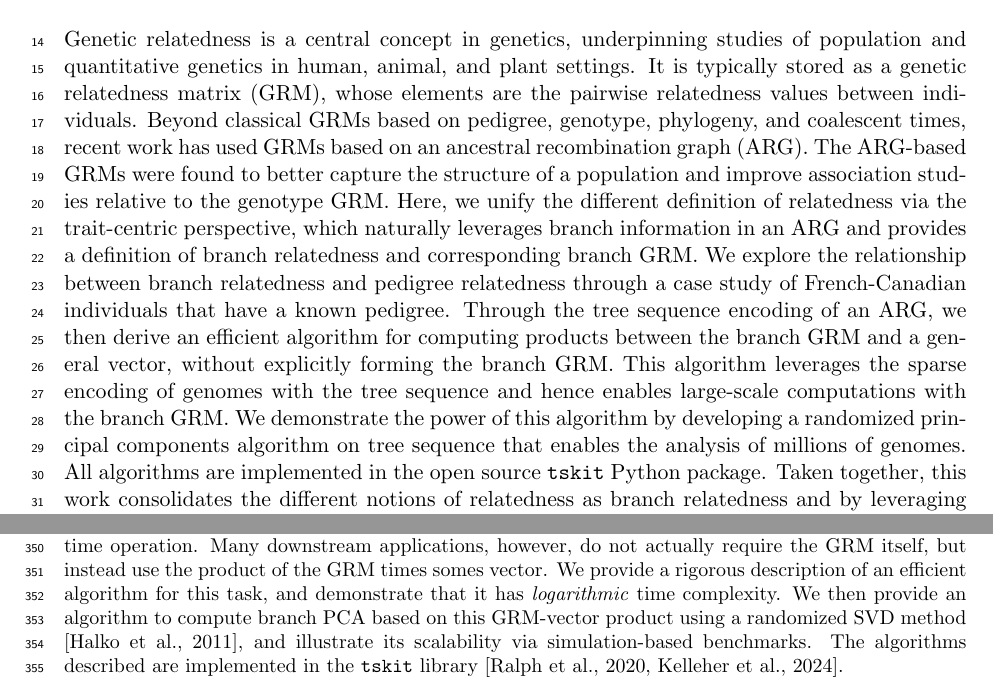
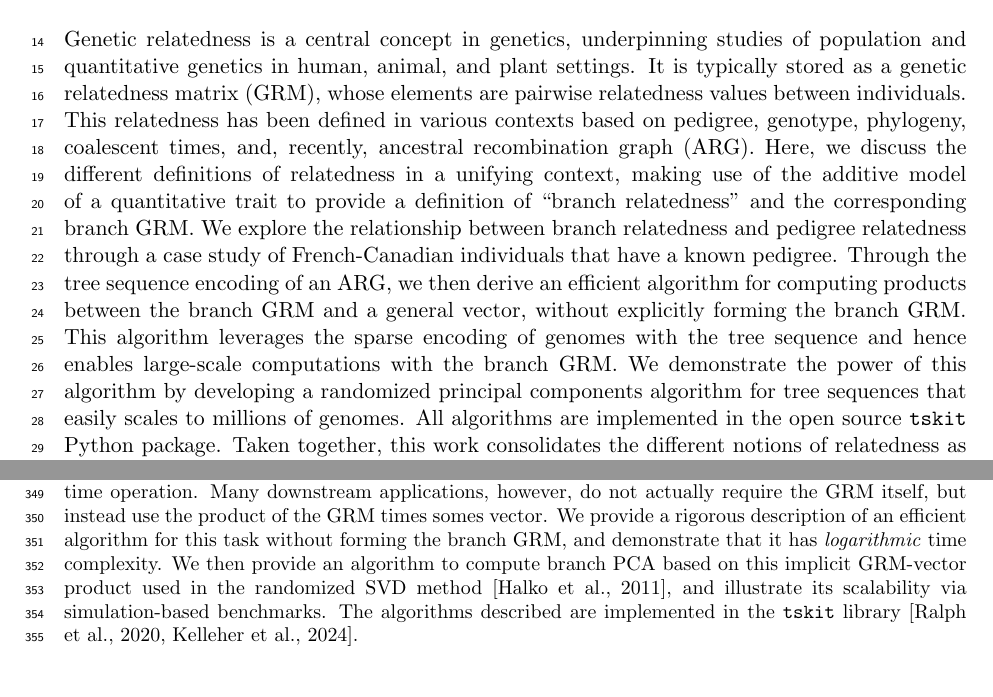
Before and after one commit to tskit-dev/genetic-relatedness-paper, a LaTeX document (main.tex, which reads abstract.tex, methods.tex): two parts of pages 1 and 10 of 33, joined at a grey line, cut so that both start at the same text. Compiled offline with pdfLaTeX.

Commit message:
Updates from Overleaf

```diff
--- a/abstract.tex
+++ b/abstract.tex
@@ -2,15 +2,18 @@ Genetic relatedness is a central concept in genetics,
 underpinning studies of population and quantitative genetics in human, animal, and plant settings.
 %
 It is typically stored as a genetic relatedness matrix (GRM),
-whose elements are the pairwise relatedness values between individuals.
+whose elements are pairwise relatedness values between individuals.
 %
-Beyond classical GRMs based on pedigree, genotype, phylogeny, and coalescent times,
-recent work has used GRMs based on an ancestral recombination graph (ARG).
+This relatedness has been defined in various contexts
+based on pedigree, genotype, phylogeny, coalescent times,
+and, recently, ancestral recombination graph (ARG).
 %
-The ARG-based GRMs were found to better capture the structure of a population and
-improve association studies relative to the genotype GRM.
+% The ARG-based GRMs were found to better capture the structure of a population and
+% improve association studies relative to the genotype GRM.
 %
-Here, we unify the different definition of relatedness via the trait-centric perspective, which naturally leverages branch information in an ARG and provides a definition of branch relatedness and corresponding branch GRM.
+Here, we discuss the different definitions of relatedness in a unifying context,
+making use of the additive model of a quantitative trait
+to provide a definition of ``branch relatedness'' and the corresponding branch GRM.
 %
 We explore the relationship between branch relatedness and pedigree relatedness through a case study of French-Canadian individuals that have a known pedigree.
 %
@@ -19,8 +22,8 @@ Through the tree sequence encoding of an ARG, we then derive an efficient algori
 This algorithm leverages the sparse encoding of genomes with the tree sequence and hence enables large-scale computations with the branch GRM.
 %
 We demonstrate the power of this algorithm by developing
-a randomized principal components algorithm on tree sequence
-that enables the analysis of millions of genomes.
+a randomized principal components algorithm for tree sequences
+that easily scales to millions of genomes.
 %
 All algorithms are implemented in the open source \tskit{} Python package.
 %
--- a/methods.tex
+++ b/methods.tex
@@ -727,9 +727,10 @@ We now describe algorithms to compute the branch GRM, showing that it is
 fundamentally a quadratic time operation. Many downstream applications, however,
 do not actually require the GRM itself, but instead use the product of the
 GRM times somes vector. We provide a rigorous description of an efficient
-algorithm for this task, and demonstrate that it has \emph{logarithmic} time complexity.
-We then provide an algorithm to compute branch PCA based on this GRM-vector
-product using a randomized SVD method \citep{halko2011findingstructure},
+algorithm for this task without forming the branch GRM,
+and demonstrate that it has \emph{logarithmic} time complexity.
+We then provide an algorithm to compute branch PCA based on this implicit GRM-vector
+product used in the randomized SVD method \citep{halko2011findingstructure},
 and illustrate its scalability
 via simulation-based benchmarks.
 The algorithms described are implemented in
```
Also changed, not shown: methods.tex (5 more changed lines).
